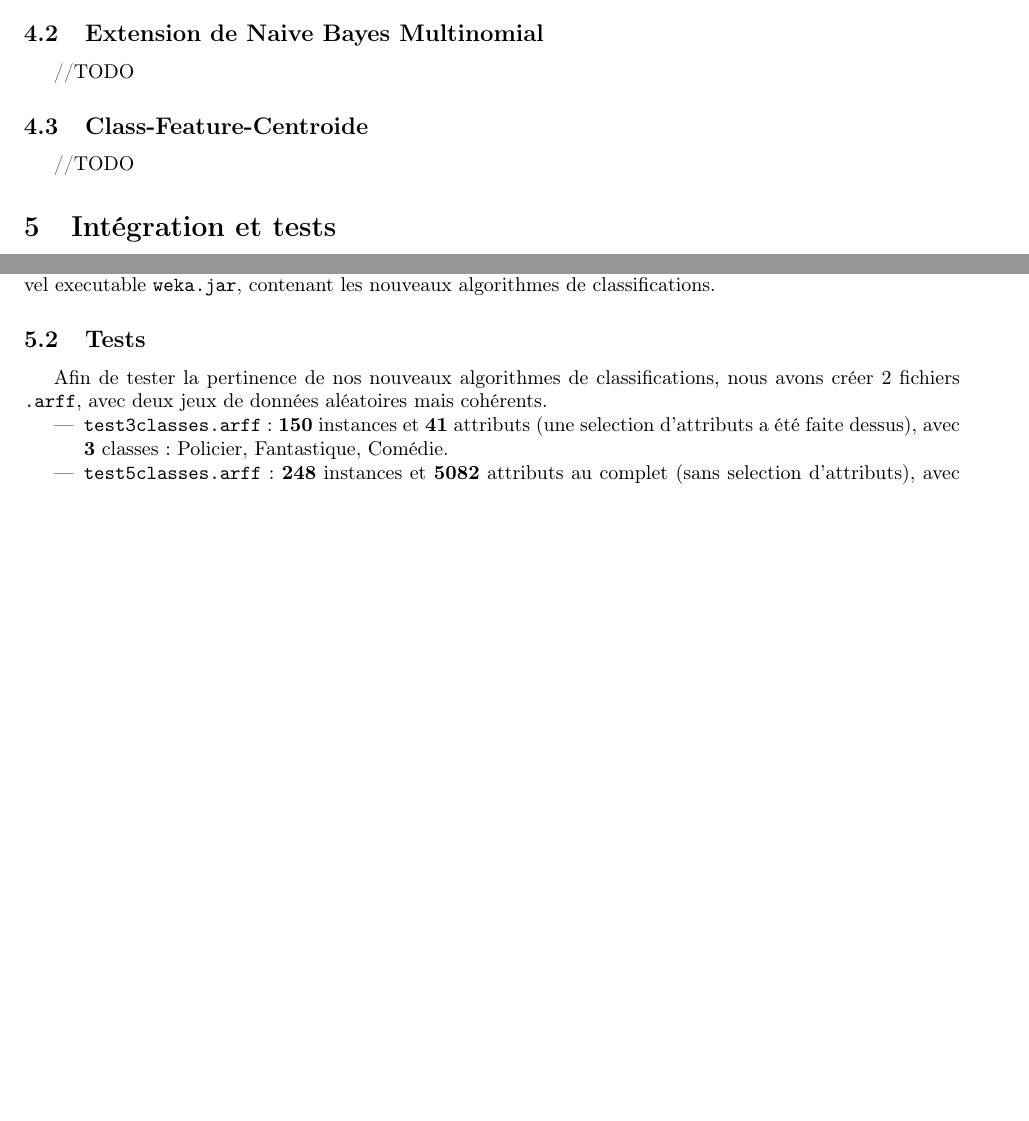
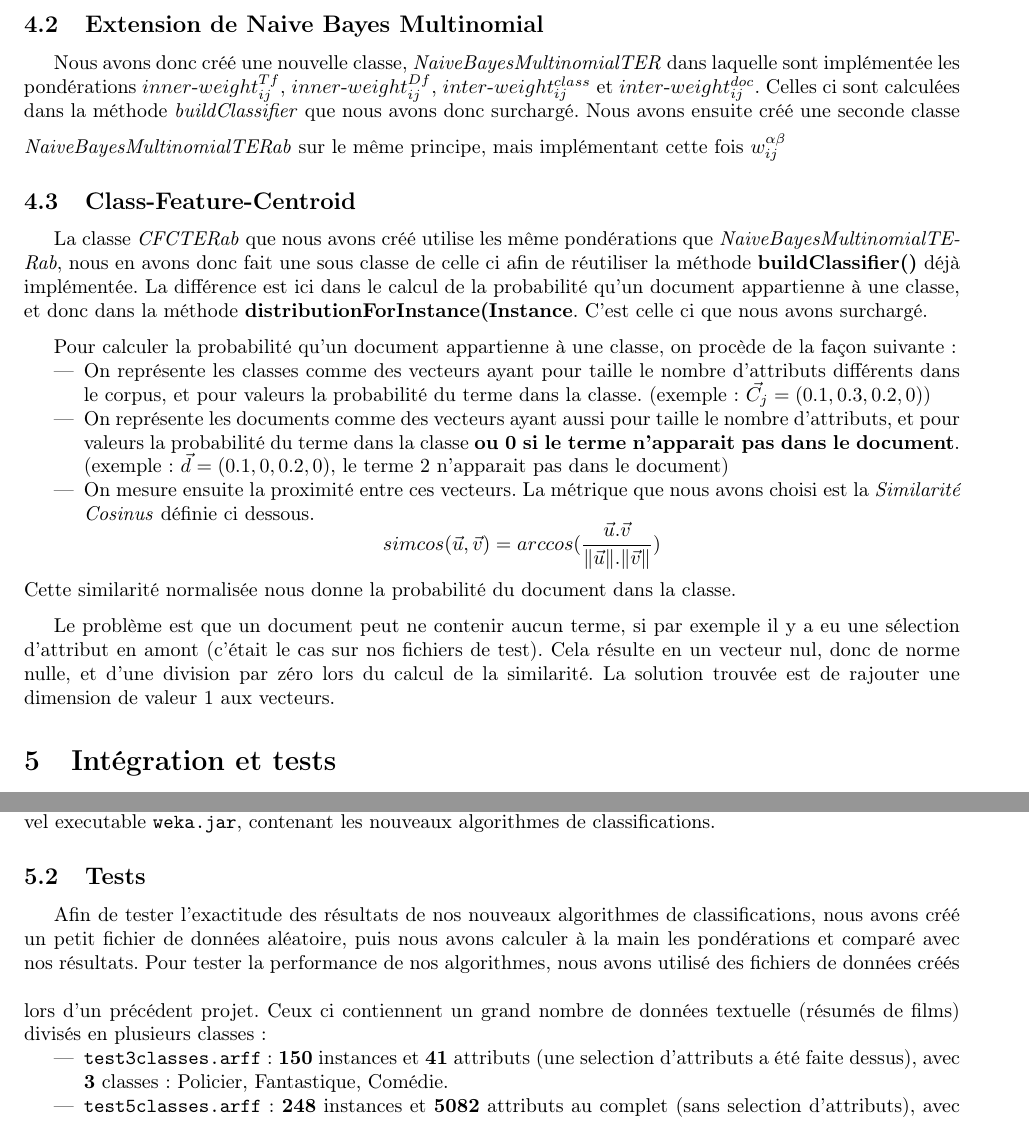
Before and after one commit to sorgenh/TERWeka, a LaTeX paper (rapport/RapportFinal/Rapport_TERWeka.tex): two parts of pages 4 and 5 of 8 before the commit and two parts of pages 5 and 6 of 8 after it, joined at a grey line, cut so that both start at the same text, the shorter picture padded with empty space. Compiled offline with LaTeX, dvips and Ghostscript.

Commit message:
Première version Finale du rapport

```diff
--- a/rapport/RapportFinal/Rapport_TERWeka.tex
+++ b/rapport/RapportFinal/Rapport_TERWeka.tex
@@ -154,12 +164,29 @@ On remarque qu'en faisant varier $\alpha$ et $\beta$, on peut retrouver les quat
 \subsection{Extension de Naive Bayes Multinomial}
-//TODO
-\subsection{Class-Feature-Centroide}
-//TODO
+Nous avons donc créé une nouvelle classe, \textit{NaiveBayesMultinomialTER} dans laquelle sont implémentée les pondérations $inner$-$weight_{ij}^{Tf}$, $inner$-$weight_{ij}^{Df}$, $inter$-$weight_{ij}^{class}$ et $inter$-$weight_{ij}^{doc}$. Celles ci sont calculées dans la méthode \textit{buildClassifier} que nous avons donc surchargé.
+\medskip
+Nous avons ensuite créé une seconde classe \textit{NaiveBayesMultinomialTERab} sur le même principe, mais implémentant cette fois $w_{ij}^{\alpha \beta}$
+\subsection{Class-Feature-Centroid}
+La classe \textit{CFCTERab} que nous avons créé utilise les même pondérations que \textit{NaiveBayesMultinomialTERab}, nous en avons donc fait une sous classe de celle ci afin de réutiliser la méthode \textbf{buildClassifier()} déjà implémentée. La différence est ici dans le calcul de la probabilité qu'un document appartienne à une classe, et donc dans la méthode \textbf{distributionForInstance(Instance}. C'est celle ci que nous avons surchargé.
+
+\medskip
+Pour calculer la probabilité qu'un document appartienne à une classe, on procède de la façon suivante:
+\begin{itemize}
+\item On représente les classes comme des vecteurs ayant pour taille le nombre d'attributs différents dans le corpus, et pour valeurs la probabilité du terme dans la classe. (exemple: $\vec{C_j} = (0.1,0.3,0.2,0)$)
+\item On représente les documents comme des vecteurs ayant aussi pour taille le nombre d'attributs, et pour valeurs la probabilité du terme dans la classe \textbf{ou 0 si le terme n'apparait pas dans le document}. (exemple: $\vec{d} = (0.1,0,0.2,0)$, le terme 2 n'apparait pas dans le document)
+\item On mesure ensuite la proximité entre ces vecteurs. La métrique que nous avons choisi est la \textit{Similarité Cosinus} définie ci dessous.
+\[simcos(\vec{u},\vec{v}) = arccos( \frac{\vec{u}.\vec{v}}{\|\vec{u}\|.\|\vec{v}\|})\]
+\end{itemize}
+Cette similarité normalisée nous donne la probabilité du document dans la classe.
+
+\medskip
+
+Le problème est que un document peut ne contenir aucun terme, si par exemple il y a eu une sélection d'attribut en amont (c'était le cas sur nos fichiers de test). Cela résulte en un vecteur nul, donc de norme nulle, et d'une division par zéro lors du calcul de la similarité. La solution trouvée est de rajouter une dimension de valeur 1 aux vecteurs.
+
 %-----------------------------------------------------------
 
 
 
-\section{Intégration et tests}\label{Res}
+\section{Intégration et tests}
 \subsection{Intégration dans l'écosystème de Weka}
 Une fois nos classes, et donc nos trois algorithmes implémenter en langage Java (Cf. Chapitre \ref{sec:classes} ) :
 \begin{itemize}
@@ -193,7 +220,9 @@ Ensuite, il suffit de placer les trois fichiers .java développés dans le répe
 \texttt{ant exejar}\\
 Celle-ci fera appel automatiquement au fichier \texttt{build.xml}, qui, comme expliqué dans la sous-section \ref{sec:algoW}, construira de nouveau Weka, et donnera en sortie dans le répertoire \texttt{/temp/weka/weka-src/dist/} un nouvel executable \texttt{weka.jar}, contenant les nouveaux algorithmes de classifications.
 \subsection{Tests}
-Afin de tester la pertinence de nos nouveaux algorithmes de classifications, nous avons créer 2 fichiers \texttt{.arff}, avec deux jeux de données aléatoires mais cohérents.
+Afin de tester l'exactitude des résultats de nos nouveaux algorithmes de classifications, nous avons créé un petit fichier de données aléatoire, puis nous avons calculer à la main les pondérations et comparé avec nos résultats.
+\bigskip
+Pour tester la performance de nos algorithmes, nous avons utilisé des fichiers de données créés lors d'un précédent projet. Ceux ci contiennent un grand nombre de données textuelle (résumés de films) divisés en plusieurs classes:
 \begin{itemize}
 \item \texttt{\textbf{test3classes.arff}} : \textbf{150} instances et \textbf{41} attributs (une selection d'attributs a été faite dessus), avec \textbf{3} classes : Policier, Fantastique, Comédie.
 \item \texttt{\textbf{test5classes.arff}} : \textbf{248} instances et \textbf{5082} attributs au complet (sans selection d'attributs), avec \textbf{5} classes : Thriller, Western, Guerre, Policier, Sciences.
```
Also changed, not shown: rapport/RapportFinal/Rapport_TERWeka.pdf, rapport/RapportFinal/Rapport_TERWeka.tex (44 more changed lines), 5 other files.
